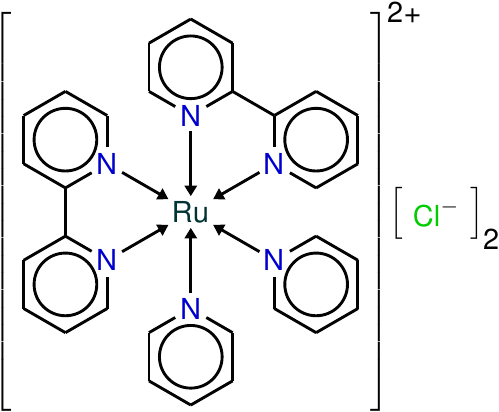
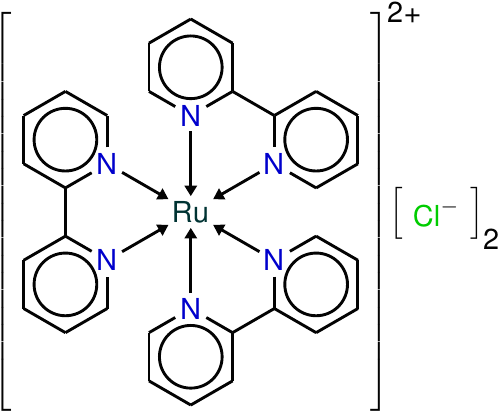
Before and after one commit to jejrogers/chemfig-examples, a LaTeX figure (config.tex, which reads structures.tex): page 7 of 7. The pictures show the PDF file light.pdf that the author committed with the source.

Commit message:
fixed ru complex connectivities

```diff
--- a/structures.tex
+++ b/structures.tex
@@ -228,7 +228,7 @@
         \chemleft[
         \chemfig{
             @{Ru}\textcolor{Ru}{Ru}-[-1,2,,,draw=none]@{N1}\textcolor{N}{N}**6(
-                -
+                -?[rings]
                 -
                 -
                 -
```
Also changed, not shown: light.pdf, svg/dark/07.svg, svg/light/07.svg.
